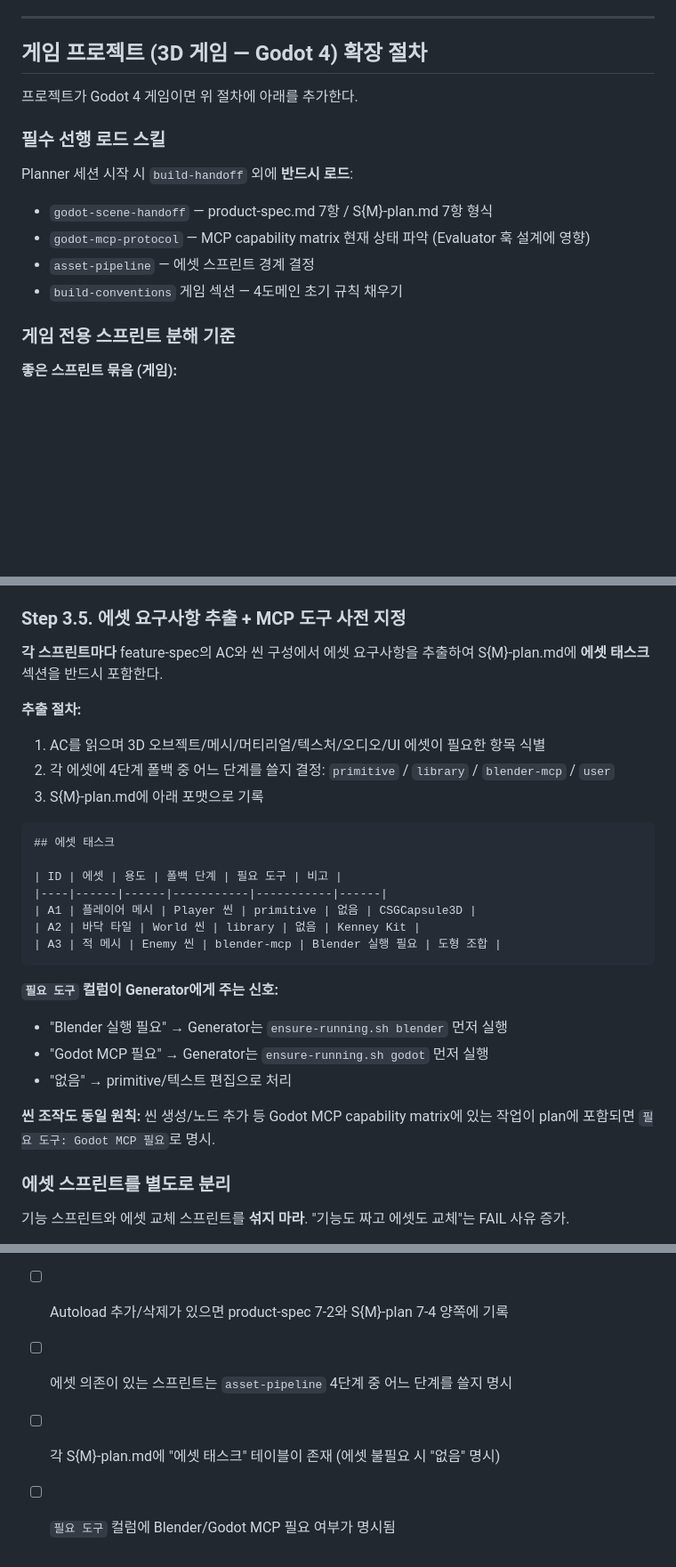
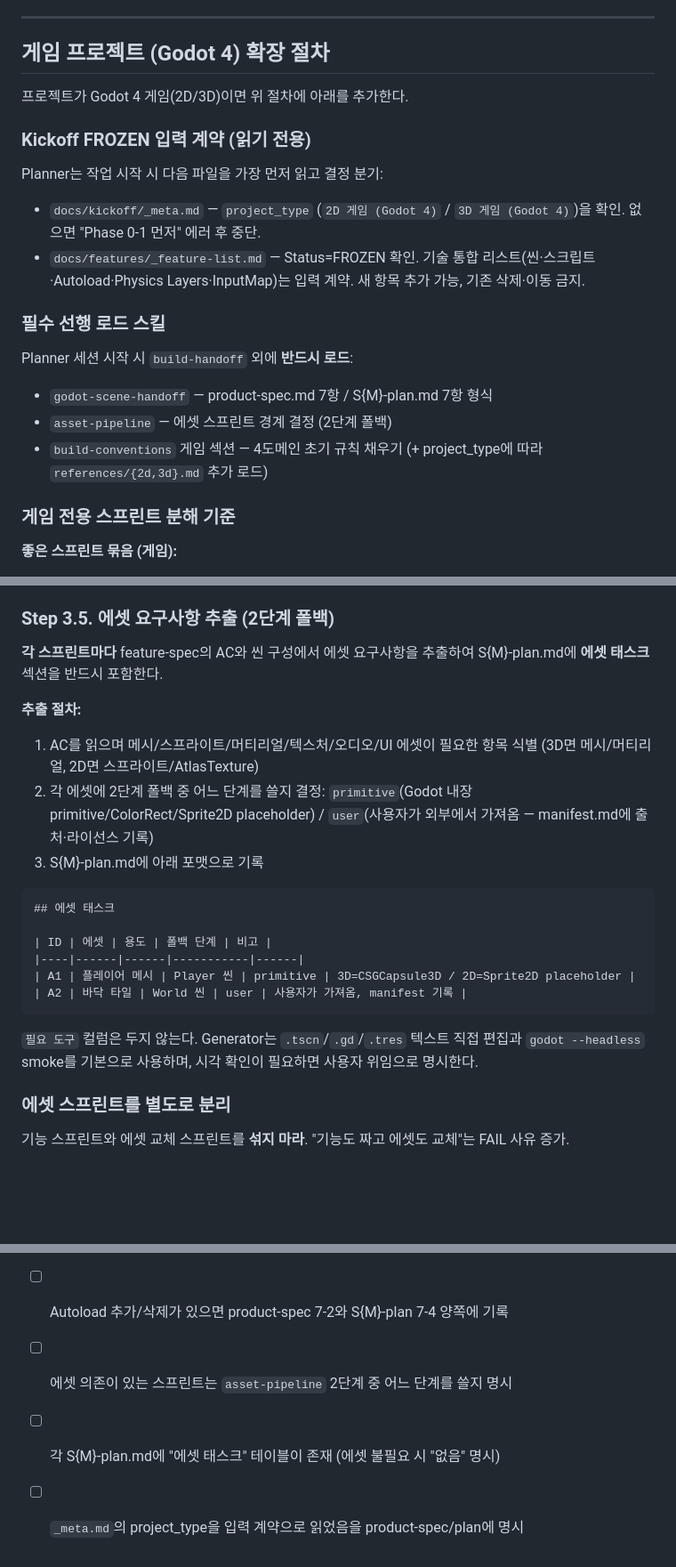
Before and after one commit to djgnfj-svg/kickoff-godot-3D, a Markdown page: skills/sprint-planning/SKILL.md, 3 parts joined by grey strips. Shown at 89% size. GitHub-like rendering; blank space fills up the shorter version.

Commit message:
refactor(sprint-planning): drop MCP tools column + add _meta.md

````diff
--- a/skills/sprint-planning/SKILL.md
+++ b/skills/sprint-planning/SKILL.md
@@ -134,16 +134,20 @@ why/what/how.md는 **모순 감지용**으로만 훑는다. feature-spec이 이
 
 ---
 
-## 게임 프로젝트 (3D 게임 — Godot 4) 확장 절차
+## 게임 프로젝트 (Godot 4) 확장 절차
 
-프로젝트가 Godot 4 게임이면 위 절차에 아래를 추가한다.
+프로젝트가 Godot 4 게임(2D/3D)이면 위 절차에 아래를 추가한다.
+
+### Kickoff FROZEN 입력 계약 (읽기 전용)
+Planner는 작업 시작 시 다음 파일을 가장 먼저 읽고 결정 분기:
+- `docs/kickoff/_meta.md` — `project_type` (`2D 게임 (Godot 4)` / `3D 게임 (Godot 4)`)을 확인. 없으면 "Phase 0-1 먼저" 에러 후 중단.
+- `docs/features/_feature-list.md` — Status=FROZEN 확인. 기술 통합 리스트(씬·스크립트·Autoload·Physics Layers·InputMap)는 입력 계약. 새 항목 추가 가능, 기존 삭제·이동 금지.
 
 ### 필수 선행 로드 스킬
 Planner 세션 시작 시 `build-handoff` 외에 **반드시 로드**:
 - `godot-scene-handoff` — product-spec.md 7항 / S{M}-plan.md 7항 형식
-- `godot-mcp-protocol` — MCP capability matrix 현재 상태 파악 (Evaluator 훅 설계에 영향)
-- `asset-pipeline` — 에셋 스프린트 경계 결정
-- `build-conventions` 게임 섹션 — 4도메인 초기 규칙 채우기
+- `asset-pipeline` — 에셋 스프린트 경계 결정 (2단계 폴백)
+- `build-conventions` 게임 섹션 — 4도메인 초기 규칙 채우기 (+ project_type에 따라 `references/{2d,3d}.md` 추가 로드)
 
 ### 게임 전용 스프린트 분해 기준
 
@@ -179,31 +183,25 @@ Planner 세션 시작 시 `build-handoff` 외에 **반드시 로드**:
 - Smoke: `godot --headless --quit-after 5 scenes/__dev/sprint_{M}_smoke.tscn` → exit 0
 - 성능 벤치 (벤치 씬 도입 이후 스프린트만): `godot --headless --quit-after 10 scenes/__bench/bench.tscn`
 
-### Step 3.5. 에셋 요구사항 추출 + MCP 도구 사전 지정
+### Step 3.5. 에셋 요구사항 추출 (2단계 폴백)
 
 **각 스프린트마다** feature-spec의 AC와 씬 구성에서 에셋 요구사항을 추출하여 S{M}-plan.md에 **에셋 태스크** 섹션을 반드시 포함한다.
 
 **추출 절차:**
-1. AC를 읽으며 3D 오브젝트/메시/머티리얼/텍스처/오디오/UI 에셋이 필요한 항목 식별
-2. 각 에셋에 4단계 폴백 중 어느 단계를 쓸지 결정: `primitive` / `library` / `blender-mcp` / `user`
+1. AC를 읽으며 메시/스프라이트/머티리얼/텍스처/오디오/UI 에셋이 필요한 항목 식별 (3D면 메시/머티리얼, 2D면 스프라이트/AtlasTexture)
+2. 각 에셋에 2단계 폴백 중 어느 단계를 쓸지 결정: `primitive`(Godot 내장 primitive/ColorRect/Sprite2D placeholder) / `user`(사용자가 외부에서 가져옴 — manifest.md에 출처·라이선스 기록)
 3. S{M}-plan.md에 아래 포맷으로 기록
 
 ```markdown
 ## 에셋 태스크
 
-| ID | 에셋 | 용도 | 폴백 단계 | 필요 도구 | 비고 |
-|----|------|------|-----------|-----------|------|
-| A1 | 플레이어 메시 | Player 씬 | primitive | 없음 | CSGCapsule3D |
-| A2 | 바닥 타일 | World 씬 | library | 없음 | Kenney Kit |
-| A3 | 적 메시 | Enemy 씬 | blender-mcp | Blender 실행 필요 | 도형 조합 |
+| ID | 에셋 | 용도 | 폴백 단계 | 비고 |
+|----|------|------|-----------|------|
+| A1 | 플레이어 메시 | Player 씬 | primitive | 3D=CSGCapsule3D / 2D=Sprite2D placeholder |
+| A2 | 바닥 타일 | World 씬 | user | 사용자가 가져옴, manifest 기록 |
 ```
 
-**`필요 도구` 컬럼이 Generator에게 주는 신호:**
-- "Blender 실행 필요" → Generator는 `ensure-running.sh blender` 먼저 실행
-- "Godot MCP 필요" → Generator는 `ensure-running.sh godot` 먼저 실행
-- "없음" → primitive/텍스트 편집으로 처리
-
-**씬 조작도 동일 원칙:** 씬 생성/노드 추가 등 Godot MCP capability matrix에 있는 작업이 plan에 포함되면 `필요 도구: Godot MCP 필요`로 명시.
+`필요 도구` 컬럼은 두지 않는다. Generator는 `.tscn`/`.gd`/`.tres` 텍스트 직접 편집과 `godot --headless` smoke를 기본으로 사용하며, 시각 확인이 필요하면 사용자 위임으로 명시한다.
 
 ### 에셋 스프린트를 별도로 분리
 기능 스프린트와 에셋 교체 스프린트를 **섞지 마라**. "기능도 짜고 에셋도 교체"는 FAIL 사유 증가.
@@ -216,6 +214,6 @@ Planner 세션 시작 시 `build-handoff` 외에 **반드시 로드**:
 - [ ] 각 S{M}-plan.md 7항 (Godot 영향) 채워짐
 - [ ] Smoke 씬 경로가 명시되고 headless 실행 가능한 명령이 기록됨
 - [ ] Autoload 추가/삭제가 있으면 product-spec 7-2와 S{M}-plan 7-4 양쪽에 기록
-- [ ] 에셋 의존이 있는 스프린트는 `asset-pipeline` 4단계 중 어느 단계를 쓸지 명시
+- [ ] 에셋 의존이 있는 스프린트는 `asset-pipeline` 2단계 중 어느 단계를 쓸지 명시
 - [ ] 각 S{M}-plan.md에 "에셋 태스크" 테이블이 존재 (에셋 불필요 시 "없음" 명시)
-- [ ] `필요 도구` 컬럼에 Blender/Godot MCP 필요 여부가 명시됨
+- [ ] `_meta.md`의 project_type을 입력 계약으로 읽었음을 product-spec/plan에 명시
````
